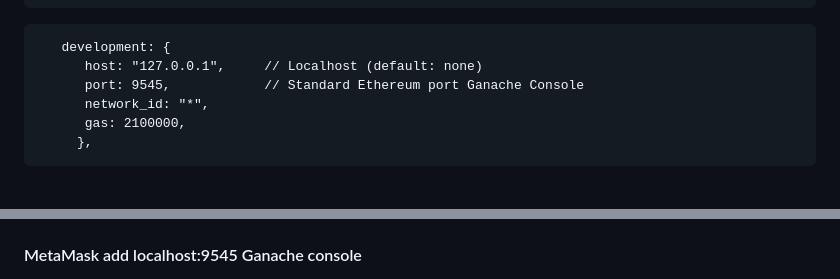
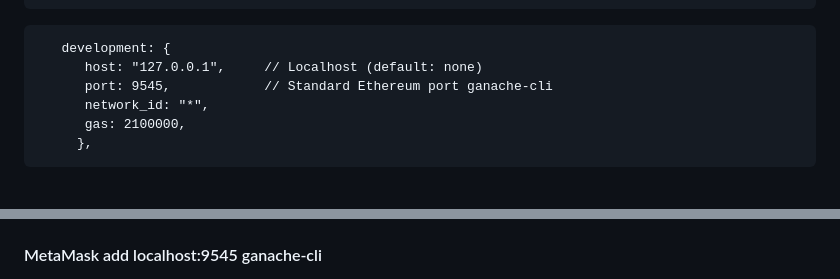
Before and after one commit to thomasbln/lemonade-supply-chain, a Markdown page: README.md, 2 parts joined by grey strips. Drawn GitHub-style.

````diff
--- a/README.md
+++ b/README.md
@@ -157,7 +157,7 @@ If you prefer to work with Ganache GUI, you must first change the port to 7545 i
 ```
    development: {
       host: "127.0.0.1",     // Localhost (default: none)
-      port: 9545,            // Standard Ethereum port Ganache Console
+      port: 9545,            // Standard Ethereum port ganache-cli
       network_id: "*",
       gas: 2100000,
      },
@@ -190,5 +190,5 @@ If you prefer to work with Ganache GUI, you must first change the port to 7545 i
  <img src="./images/MetaMask-add-network-7545.png" alt="MetaMask add new network" width="250" >
 
 
-#### MetaMask add localhost:9545 Ganache console
+#### MetaMask add localhost:9545 ganache-cli
  <img src="./images/MetaMask-add-network-9545.png" alt="MetaMask add new network" width="250" >
````
